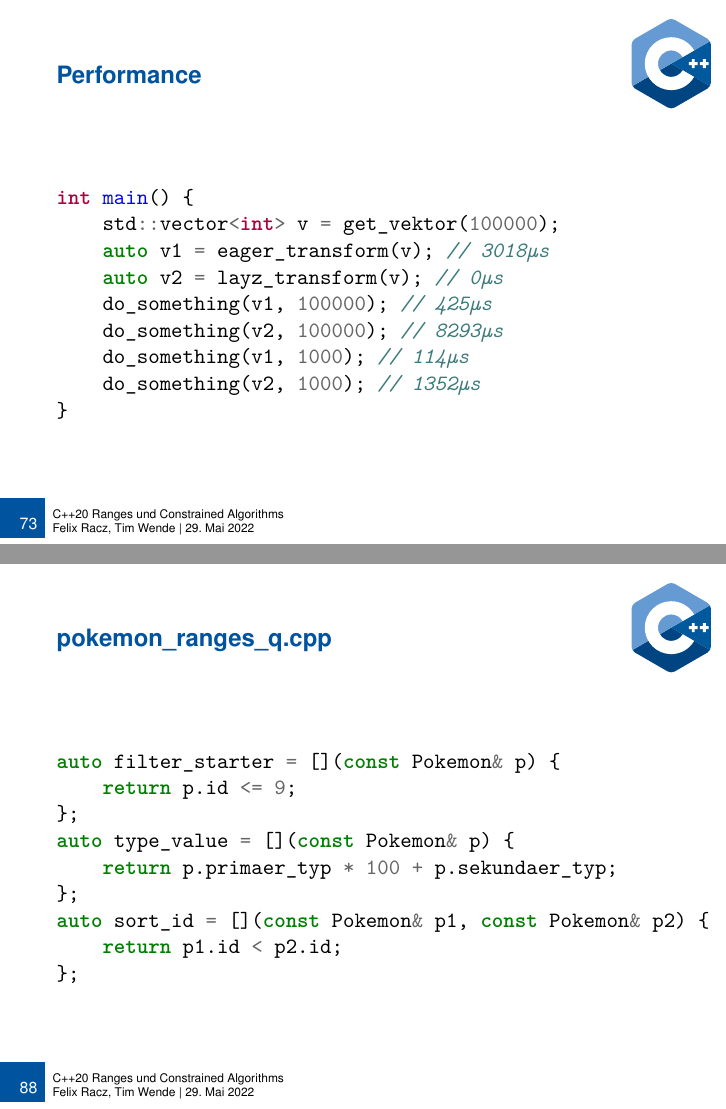
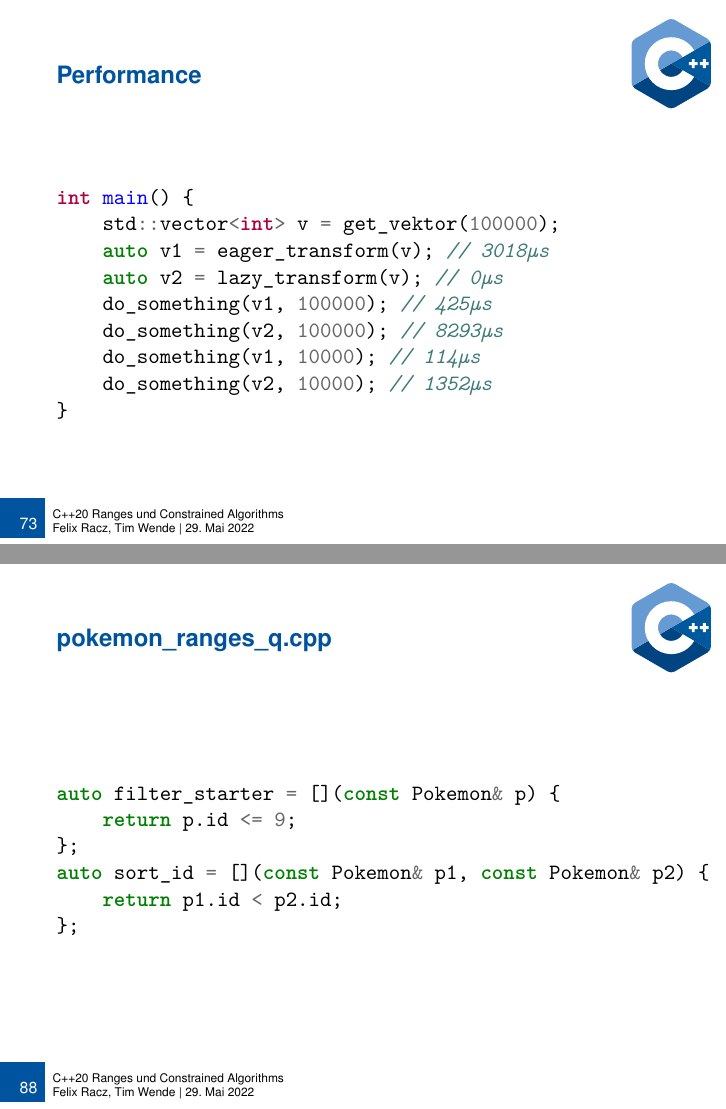
Before and after one commit to tmwnd/adv_cpp_seminar, LaTeX slides (slides.tex, which reads sections/examples.tex, sections/views.tex): pages 103 and 125 of 151, joined at a grey line. Compiled offline with pdfLaTeX.

Commit message:
final commit

```diff
--- a/sections/examples.tex
+++ b/sections/examples.tex
@@ -74,9 +74,6 @@ auto pokemon = get_pokemon();
 auto filter_starter = [](const Pokemon& p) {
     return p.id <= 9;
 };
-auto type_value = [](const Pokemon& p) {
-    return p.primaer_typ * 100 + p.sekundaer_typ;
-};
 auto sort_id = [](const Pokemon& p1, const Pokemon& p2) {
     return p1.id < p2.id;
 };
--- a/sections/views.tex
+++ b/sections/views.tex
@@ -331,11 +331,11 @@ long long do_something(auto &vec, int n) {
 int main() {
     std::vector<int> v = get_vektor(100000);
     auto v1 = eager_transform(v); // 3018µs
-    auto v2 = layz_transform(v); // 0µs
+    auto v2 = lazy_transform(v); // 0µs
     do_something(v1, 100000); // 425µs
     do_something(v2, 100000); // 8293µs
-    do_something(v1, 1000); // 114µs
-    do_something(v2, 1000); // 1352µs
+    do_something(v1, 10000); // 114µs
+    do_something(v2, 10000); // 1352µs
 }
     \end{minted}
 \end{frame}
```
Also changed, not shown: sections/projection.tex (+1 -1 lines), adv_cpp_seminar.pdf (added), sections/examples.tex (5 more changed lines), sections/views.tex (6 more changed lines).
